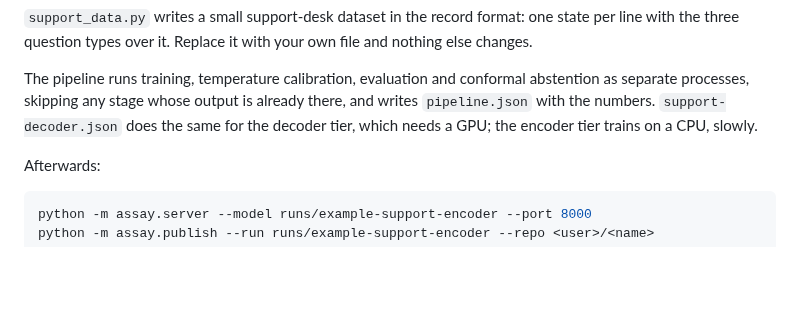
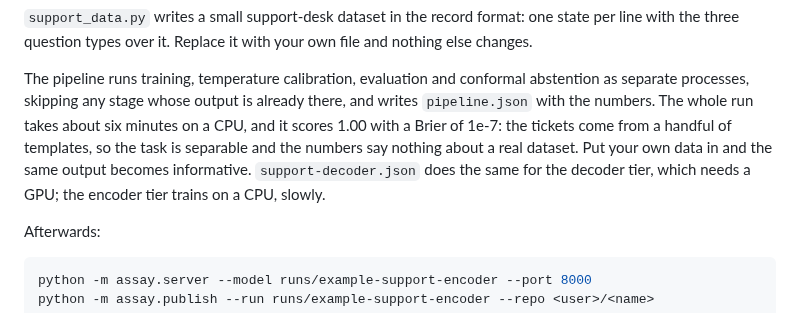
Before and after one commit to bgokden/assay, a Markdown page: examples/README.md, the part around the change. GitHub-like rendering; blank space fills up the shorter version.

Commit message:
Examples: say what the example numbers mean

```diff
--- a/examples/README.md
+++ b/examples/README.md
@@ -55,7 +55,10 @@ changes.
 
 The pipeline runs training, temperature calibration, evaluation and conformal abstention as
 separate processes, skipping any stage whose output is already there, and writes
-`pipeline.json` with the numbers. `support-decoder.json` does the same for the decoder tier,
+`pipeline.json` with the numbers. The whole run takes about six minutes on a CPU, and it
+scores 1.00 with a Brier of 1e-7: the tickets come from a handful of templates, so the task
+is separable and the numbers say nothing about a real dataset. Put your own data in and the
+same output becomes informative. `support-decoder.json` does the same for the decoder tier,
 which needs a GPU; the encoder tier trains on a CPU, slowly.
 
 Afterwards:
```
